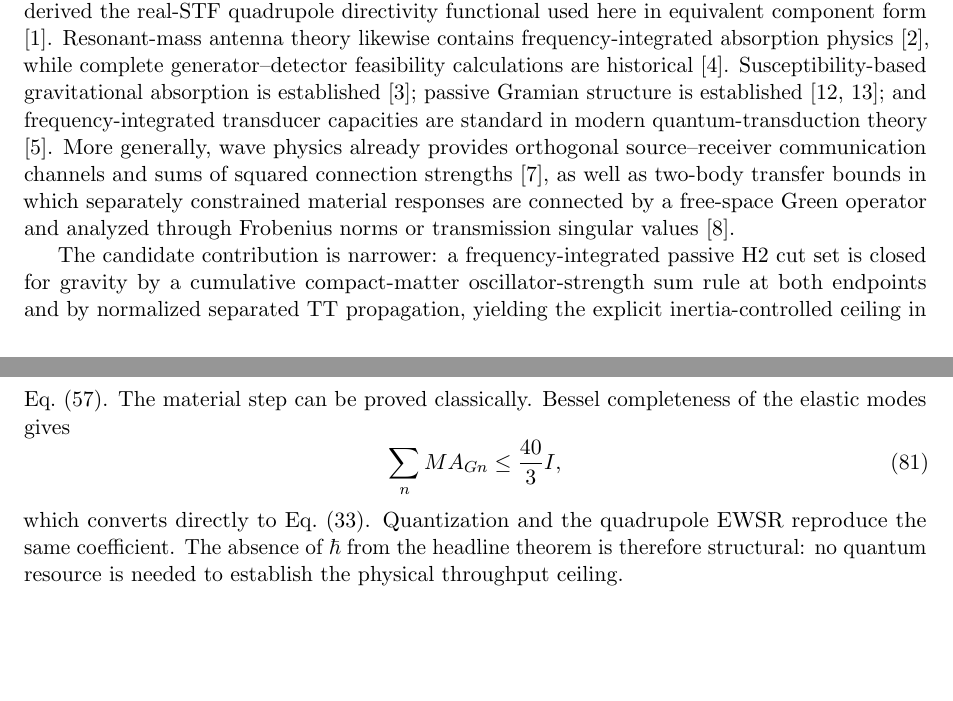
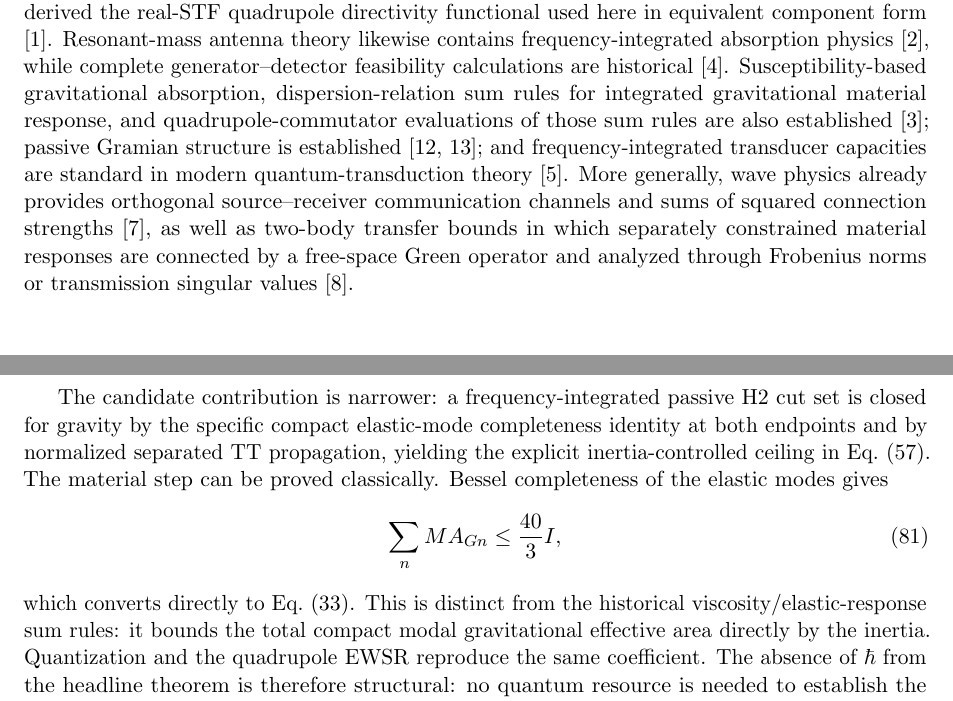
Before and after one commit to Kajin-0/gedanken, a LaTeX paper (experiments/02-passive-gravitational-throughput/manuscript_v1/main.tex, which reads experiments/02-passive-gravitational-throughput/manuscript_v1/sections/05_discussion.tex): two parts of pages 11 and 12 of 17, joined at a grey line, cut so that both start at the same text, the shorter picture padded with empty space. Compiled offline with pdfLaTeX.

Commit message:
Narrow sum-rule novelty in discussion

```diff
--- a/experiments/02-passive-gravitational-throughput/manuscript_v1/sections/05_discussion.tex
+++ b/experiments/02-passive-gravitational-throughput/manuscript_v1/sections/05_discussion.tex
@@ -1,13 +1,13 @@
 \section{Discussion and scope}
 \label{sec:discussion}
 
-The point of Eq.~\eqref{eq:combined2} is not that compact gravitational antennas possess reciprocal emission and reception, that resonant response has an efficiency--bandwidth tradeoff, or that quadrupole directivity can reach $5/2$. Hirakawa, Narihara, and Fujimoto already treated compact mechanical eigenmode emission and reception in one reciprocal framework, used the same quadrupole-derived mode resource at both interfaces, obtained a quality-factor-independent short-pulse response, and derived the real-STF quadrupole directivity functional used here in equivalent component form \cite{HirakawaNariharaFujimoto1976}. Resonant-mass antenna theory likewise contains frequency-integrated absorption physics \cite{PaikWagoner1976}, while complete generator--detector feasibility calculations are historical \cite{GrishchukSazhin1975}. Susceptibility-based gravitational absorption is established \cite{SrivastavaWidomPizzella2003}; passive Gramian structure is established \cite{GutaYamamoto2014,TechakesariNurdin2017}; and frequency-integrated transducer capacities are standard in modern quantum-transduction theory \cite{WangLiJiang2022}. More generally, wave physics already provides orthogonal source--receiver communication channels and sums of squared connection strengths \cite{Miller2000}, as well as two-body transfer bounds in which separately constrained material responses are connected by a free-space Green operator and analyzed through Frobenius norms or transmission singular values \cite{MoleskyVenkataramJinRodriguez2020}.
+The point of Eq.~\eqref{eq:combined2} is not that compact gravitational antennas possess reciprocal emission and reception, that resonant response has an efficiency--bandwidth tradeoff, or that quadrupole directivity can reach $5/2$. Hirakawa, Narihara, and Fujimoto already treated compact mechanical eigenmode emission and reception in one reciprocal framework, used the same quadrupole-derived mode resource at both interfaces, obtained a quality-factor-independent short-pulse response, and derived the real-STF quadrupole directivity functional used here in equivalent component form \cite{HirakawaNariharaFujimoto1976}. Resonant-mass antenna theory likewise contains frequency-integrated absorption physics \cite{PaikWagoner1976}, while complete generator--detector feasibility calculations are historical \cite{GrishchukSazhin1975}. Susceptibility-based gravitational absorption, dispersion-relation sum rules for integrated gravitational material response, and quadrupole-commutator evaluations of those sum rules are also established \cite{SrivastavaWidomPizzella2003}; passive Gramian structure is established \cite{GutaYamamoto2014,TechakesariNurdin2017}; and frequency-integrated transducer capacities are standard in modern quantum-transduction theory \cite{WangLiJiang2022}. More generally, wave physics already provides orthogonal source--receiver communication channels and sums of squared connection strengths \cite{Miller2000}, as well as two-body transfer bounds in which separately constrained material responses are connected by a free-space Green operator and analyzed through Frobenius norms or transmission singular values \cite{MoleskyVenkataramJinRodriguez2020}.
 
-The candidate contribution is narrower: a frequency-integrated passive H2 cut set is closed for gravity by a cumulative compact-matter oscillator-strength sum rule at both endpoints and by normalized separated TT propagation, yielding the explicit inertia-controlled ceiling in Eq.~\eqref{eq:combined2}. The material step can be proved classically. Bessel completeness of the elastic modes gives
+The candidate contribution is narrower: a frequency-integrated passive H2 cut set is closed for gravity by the specific compact elastic-mode completeness identity at both endpoints and by normalized separated TT propagation, yielding the explicit inertia-controlled ceiling in Eq.~\eqref{eq:combined2}. The material step can be proved classically. Bessel completeness of the elastic modes gives
 \begin{equation}
 \sum_n M A_{Gn}\le\frac{40}{3}I,
 \end{equation}
-which converts directly to Eq.~\eqref{eq:materialbound}. Quantization and the quadrupole EWSR reproduce the same coefficient. The absence of $\hbar$ from the headline theorem is therefore structural: no quantum resource is needed to establish the physical throughput ceiling.
+which converts directly to Eq.~\eqref{eq:materialbound}. This is distinct from the historical viscosity/elastic-response sum rules: it bounds the total compact modal gravitational effective area directly by the inertia. Quantization and the quadrupole EWSR reproduce the same coefficient. The absence of $\hbar$ from the headline theorem is therefore structural: no quantum resource is needed to establish the physical throughput ceiling.
 
 This closure makes several common optimization directions transparent. Increasing endpoint $Q$ can suppress ordinary loss and improve peak gravitational branching, but it cannot increase the cumulative endpoint gravitational oscillator strength. The $Q$-independence of a short-pulse gravitational antenna response is historical; the additional statement here is that arbitrary passive local-port matching and coherent multimode dynamics remain bounded by the same total endpoint resource. Adding passive resonances redistributes oscillator strength but cannot exceed the modal-completeness ceiling. Coherent internal mode mixing can create bright and dark combinations, but the trace of the gravitational damping Gram matrix is basis invariant. Finally, both the real-STF directivity functional and its $D=5/2$ maximum are historical antenna physics. The TT representation used here normalizes the separated propagation operator entering the cut set; neither singular-channel propagation as a generic wave concept nor the directivity formula itself is a novelty claim.
 
```
Also changed, not shown: experiments/02-passive-gravitational-throughput/manuscript_v1/sections/05_discussion.tex (2 more changed lines).
